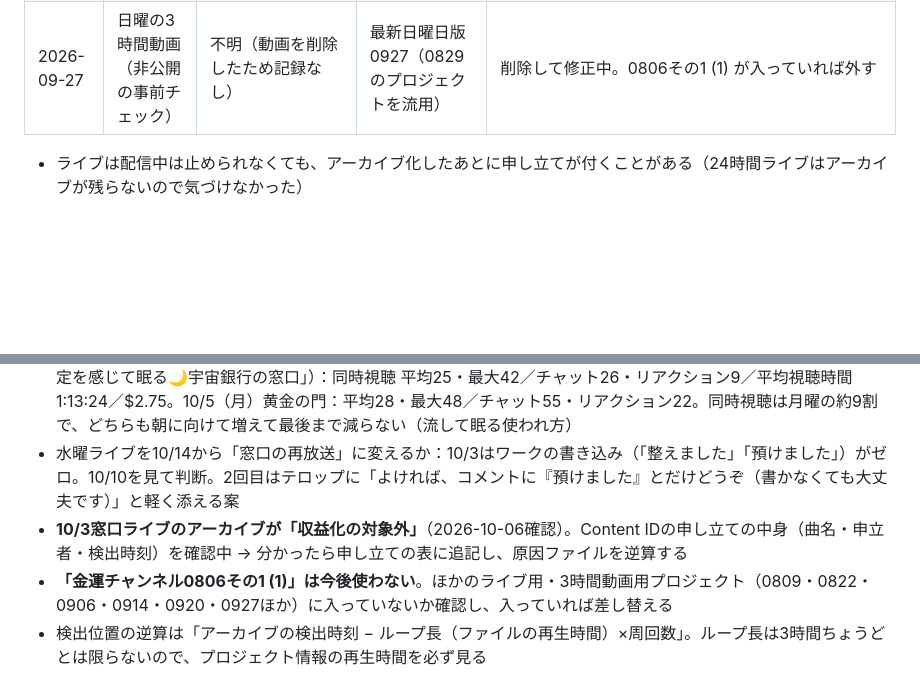
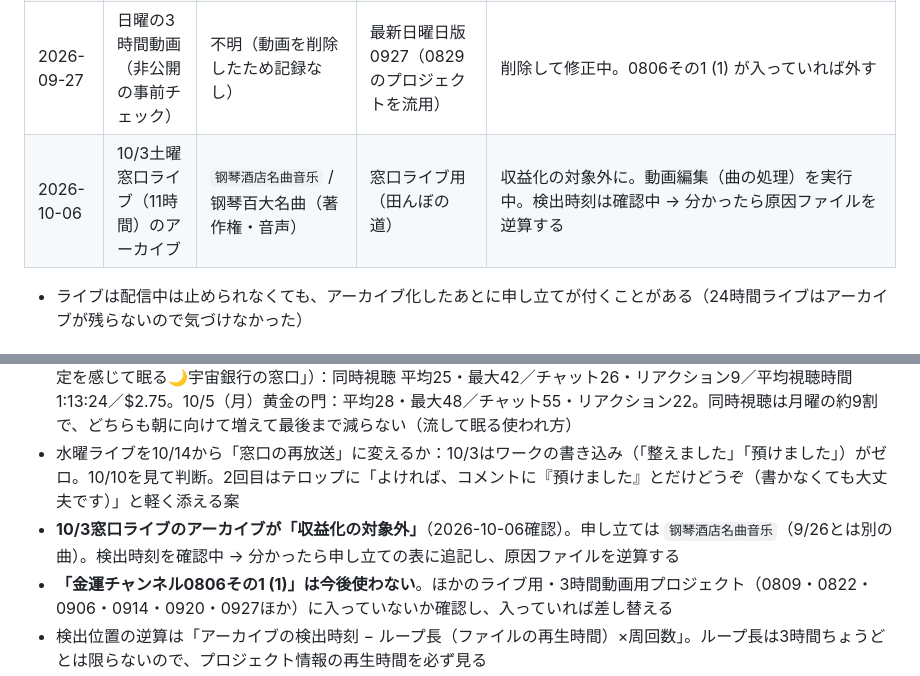
Before and after one commit to hyu1108-bot/kabu-note, a Markdown page: CLAUDE.md, 2 parts joined by grey strips. GitHub-like rendering; blank space fills up the shorter version.

Commit message:
メモ更新：10/3窓口ライブのContent ID申し立てを記録 (#21)
Claude-Session: https://claude.ai/code/session_01UC8i1YFv3wYBhrVKb2jzpA

Co-authored-by: Claude <noreply@anthropic.com>

```diff
--- a/CLAUDE.md
+++ b/CLAUDE.md
@@ -217,6 +217,7 @@ https://www.youtube.com/channel/UCsREzCHnXCXKUkOf2WU5VWw
 | 2026-08 | 9時間版 | `RW - My Heart in the Heat` / SourceAudio Holdings LLC | 3時間9分マスター | 該当曲を差し替え。公開中は「曲をミュート」 |
 | 2026-09-27 | 9/26土曜ライブ（11時間）のアーカイブ | `Feather Drift` / Noisy | 最新ライブ用0830（→0926に別名保存して使用） | 収益化の対象外に。アーカイブは「曲をミュート」。検出はアーカイブ4:50:19〜28（申立人WMG／The Crack Team代理）。ループ長3:32:53から逆算してファイル内1:17:26 → **原因ファイルは「金運チャンネル0806その1 (1)」と特定（2026-09-27）。同名の「その1」「その1 (3)」はSUNOの同時生成による別の曲で、今回は未検出**。この曲はライブ用プロジェクト内で何度もコピーして使われている |
 | 2026-09-27 | 日曜の3時間動画（非公開の事前チェック） | 不明（動画を削除したため記録なし） | 最新日曜日版0927（0829のプロジェクトを流用） | 削除して修正中。0806その1 (1) が入っていれば外す |
+| 2026-10-06 | 10/3土曜窓口ライブ（11時間）のアーカイブ | `钢琴酒店名曲音乐` / 钢琴百大名曲（著作権・音声） | 窓口ライブ用（田んぼの道） | 収益化の対象外に。動画編集（曲の処理）を実行中。検出時刻は確認中 → 分かったら原因ファイルを逆算する |
 
 - ライブは配信中は止められなくても、アーカイブ化したあとに申し立てが付くことがある（24時間ライブはアーカイブが残らないので気づけなかった）
 
@@ -225,6 +226,6 @@ https://www.youtube.com/channel/UCsREzCHnXCXKUkOf2WU5VWw
 - SUNO：Studio経由のダウンロードが無音になる不具合が継続中（2026-09-25確認）。曲ページからのダウンロードで回避できるか未確認
 - **土曜ライブは続ける方向**（2026-10-06）。10/3（土）窓口ライブ（音源・画像は田んぼの道、タイトル「…収入の安定を感じて眠る🌙宇宙銀行の窓口」）：同時視聴 平均25・最大42／チャット26・リアクション9／平均視聴時間1:13:24／$2.75。10/5（月）黄金の門：平均28・最大48／チャット55・リアクション22。同時視聴は月曜の約9割で、どちらも朝に向けて増えて最後まで減らない（流して眠る使われ方）
 - 水曜ライブを10/14から「窓口の再放送」に変えるか：10/3はワークの書き込み（「整えました」「預けました」）がゼロ。10/10を見て判断。2回目はテロップに「よければ、コメントに『預けました』とだけどうぞ（書かなくても大丈夫です）」と軽く添える案
-- **10/3窓口ライブのアーカイブが「収益化の対象外」**（2026-10-06確認）。Content IDの申し立ての中身（曲名・申立者・検出時刻）を確認中 → 分かったら申し立ての表に追記し、原因ファイルを逆算する
+- **10/3窓口ライブのアーカイブが「収益化の対象外」**（2026-10-06確認）。申し立ては `钢琴酒店名曲音乐`（9/26とは別の曲）。検出時刻を確認中 → 分かったら申し立ての表に追記し、原因ファイルを逆算する
 - **「金運チャンネル0806その1 (1)」は今後使わない**。ほかのライブ用・3時間動画用プロジェクト（0809・0822・0906・0914・0920・0927ほか）に入っていないか確認し、入っていれば差し替える
 - 検出位置の逆算は「アーカイブの検出時刻 − ループ長（ファイルの再生時間）×周回数」。ループ長は3時間ちょうどとは限らないので、プロジェクト情報の再生時間を必ず見る
```
